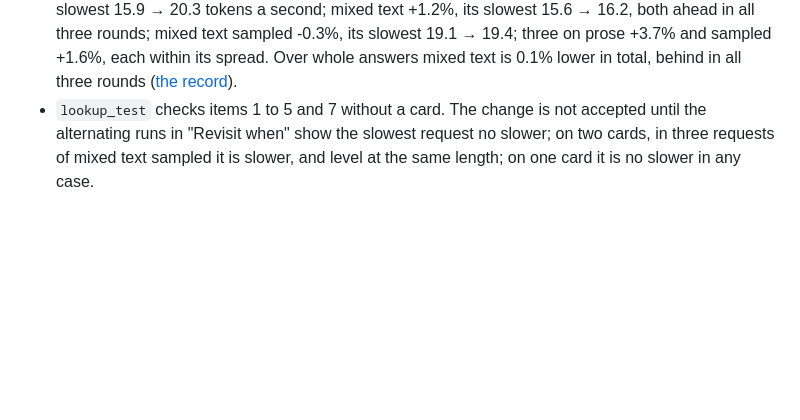
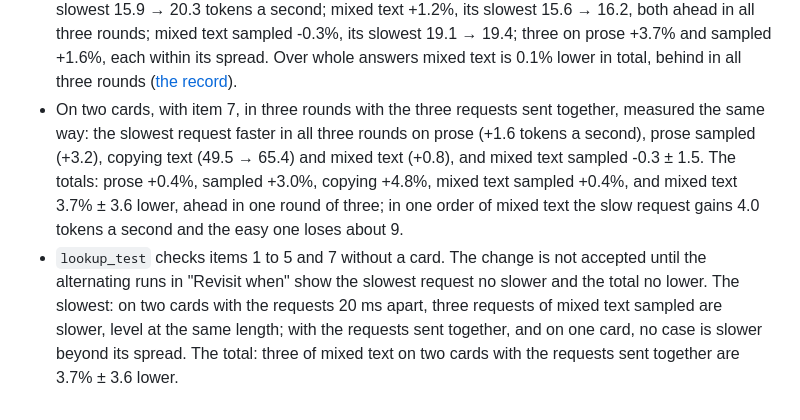
Before and after one commit to avra-m3/c0ven, a Markdown page: docs/adr/0078-several-slots-take-more-rows-only-when-the-slowest-writes-no-slower.md, the part around the change. Rendered like a GitHub page; blank space fills up the shorter version.

Commit message:
MEASUREMENTS.md: three requests on two cards sent together with item 7, rates over the same tokens; ADR-0078's Consequences give them and say where the total and the slowest stand against its acceptance

```diff
--- a/docs/adr/0078-several-slots-take-more-rows-only-when-the-slowest-writes-no-slower.md
+++ b/docs/adr/0078-several-slots-take-more-rows-only-when-the-slowest-writes-no-slower.md
@@ -232,6 +232,13 @@ rare to be timed twice.
   three on prose +3.7% and sampled +1.6%, each within its spread. Over whole answers mixed text is 0.1% lower in
   total, behind in all three rounds
   ([the record](../measurements/MEASUREMENTS.md#2026-11-12-spare-drafts-to-the-slowest)).
+- On two cards, with item 7, in three rounds with the three requests sent together, measured the same way: the
+  slowest request faster in all three rounds on prose (+1.6 tokens a second), prose sampled (+3.2), copying text
+  (49.5 → 65.4) and mixed text (+0.8), and mixed text sampled -0.3 ± 1.5. The totals: prose +0.4%, sampled +3.0%,
+  copying +4.8%, mixed text sampled +0.4%, and mixed text 3.7% ± 3.6 lower, ahead in one round of three; in one order
+  of mixed text the slow request gains 4.0 tokens a second and the easy one loses about 9.
 - `lookup_test` checks items 1 to 5 and 7 without a card. The change is not accepted until the alternating runs in
-  "Revisit when" show the slowest request no slower; on two cards, in three requests of mixed text sampled it is
-  slower, and level at the same length; on one card it is no slower in any case.
+  "Revisit when" show the slowest request no slower and the total no lower. The slowest: on two cards with the
+  requests 20 ms apart, three requests of mixed text sampled are slower, level at the same length; with the requests
+  sent together, and on one card, no case is slower beyond its spread. The total: three of mixed text on two cards
+  with the requests sent together are 3.7% ± 3.6 lower.
```
Also changed, not shown: docs/measurements/MEASUREMENTS.md (+1 -0 lines).
